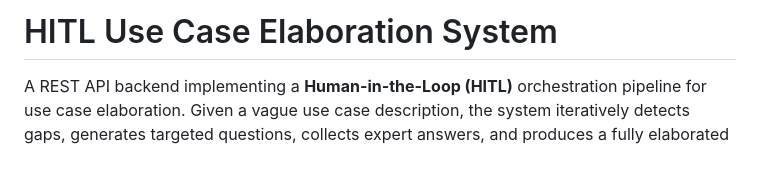
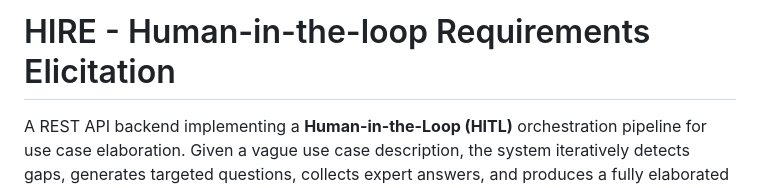
Before and after one commit to evergard3n/mcp-thesis, a Markdown page: README.md, the part around the change. GitHub-like rendering; blank space fills up the shorter version.

Commit message:
Rename project to HIRE and update description
Updated project title and description in README.

```diff
--- a/README.md
+++ b/README.md
@@ -1,4 +1,4 @@
-# HITL Use Case Elaboration System
+# HIRE - Human-in-the-loop Requirements Elicitation
 
 A REST API backend implementing a **Human-in-the-Loop (HITL)** orchestration pipeline for use case elaboration. Given a vague use case description, the system iteratively detects gaps, generates targeted questions, collects expert answers, and produces a fully elaborated use case with complete exception and alternative flows.
 
```
